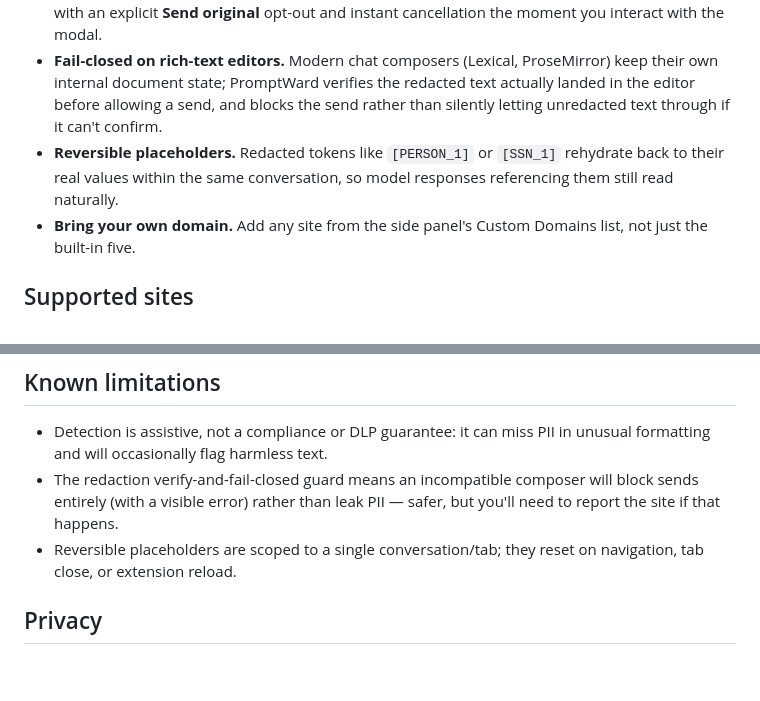
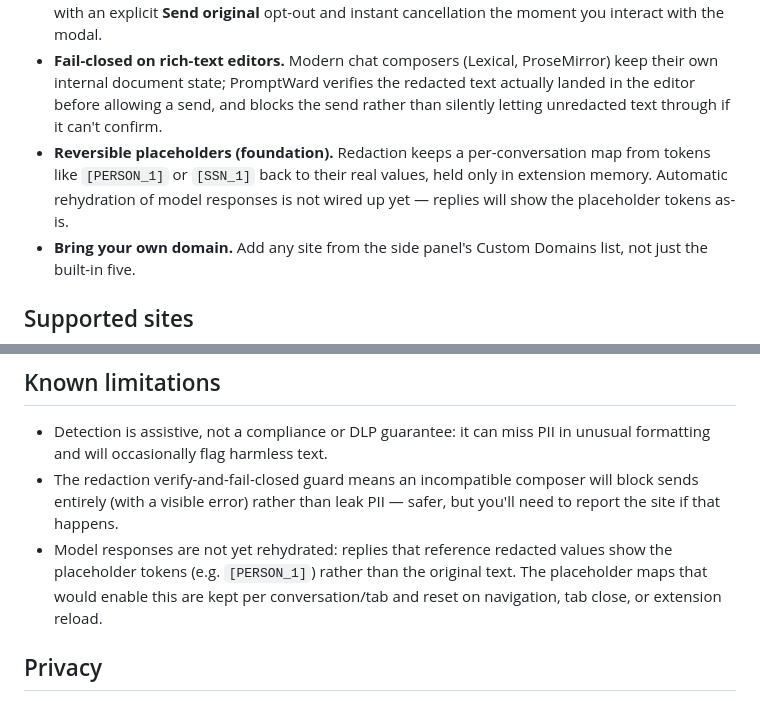
Before and after one commit to gduplessy/promptward, a Markdown page: README.md, 2 parts joined by grey strips. Rendered like a GitHub page; blank space fills up the shorter version.

Commit message:
docs(readme): describe placeholder rehydration as planned, not shipped

```diff
--- a/README.md
+++ b/README.md
@@ -29,7 +29,7 @@ PromptWard is a Manifest V3 Chrome extension that catches PII in your prompts be
 - **Local detection, not a proxy.** An ONNX token-classification model ([Rampart](https://huggingface.co/nationaldesignstudio/rampart)) plus regex/checksum heuristics (SSNs, Luhn-validated card numbers, emails, phone numbers) run inside the extension — no request ever leaves the browser to classify your text.
 - **Censor by default, never silent.** A review modal shows original vs. redacted side by side. It auto-sends the redacted version after a 5-second idle timer (covers stepping away from the keyboard), with an explicit **Send original** opt-out and instant cancellation the moment you interact with the modal.
 - **Fail-closed on rich-text editors.** Modern chat composers (Lexical, ProseMirror) keep their own internal document state; PromptWard verifies the redacted text actually landed in the editor before allowing a send, and blocks the send rather than silently letting unredacted text through if it can't confirm.
-- **Reversible placeholders.** Redacted tokens like `[PERSON_1]` or `[SSN_1]` rehydrate back to their real values within the same conversation, so model responses referencing them still read naturally.
+- **Reversible placeholders (foundation).** Redaction keeps a per-conversation map from tokens like `[PERSON_1]` or `[SSN_1]` back to their real values, held only in extension memory. Automatic rehydration of model responses is not wired up yet — replies will show the placeholder tokens as-is.
 - **Bring your own domain.** Add any site from the side panel's Custom Domains list, not just the built-in five.
 
 ## Supported sites
@@ -62,7 +62,7 @@ PromptWard is a Manifest V3 Chrome extension that catches PII in your prompts be
 
 - Detection is assistive, not a compliance or DLP guarantee: it can miss PII in unusual formatting and will occasionally flag harmless text.
 - The redaction verify-and-fail-closed guard means an incompatible composer will block sends entirely (with a visible error) rather than leak PII — safer, but you'll need to report the site if that happens.
-- Reversible placeholders are scoped to a single conversation/tab; they reset on navigation, tab close, or extension reload.
+- Model responses are not yet rehydrated: replies that reference redacted values show the placeholder tokens (e.g. `[PERSON_1]`) rather than the original text. The placeholder maps that would enable this are kept per conversation/tab and reset on navigation, tab close, or extension reload.
 
 ## Privacy
 
```
